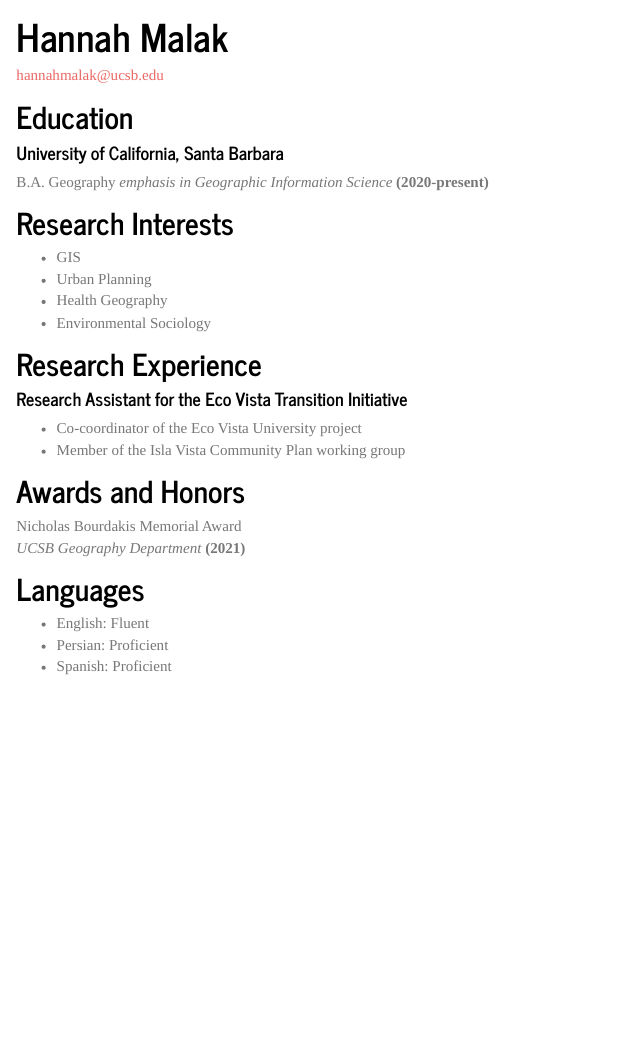
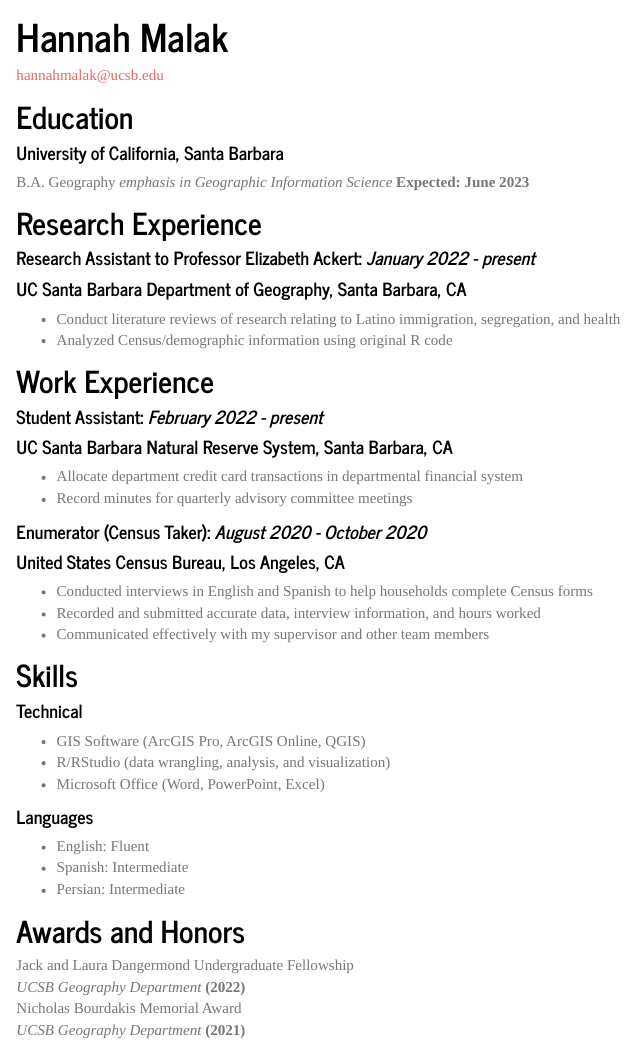
Before and after one commit to hannahmalak/hannahmalak.github.io, an R Markdown document (cv.rmd): the page in a window 1100 px wide, from 80 px down. The pictures show the output file cv.html that the author committed with the source, opened offline; library style sheets and scripts come from the installed R packages.

Commit message:
added updated CV and small corrections

```diff
--- a/cv.rmd
+++ b/cv.rmd
@@ -6,23 +6,38 @@ hannahmalak@ucsb.edu
 
 ## Education
 #### University of California, Santa Barbara
-B.A. Geography *emphasis in Geographic Information Science* **(2020-present)**
-
-## Research Interests
-- GIS
-- Urban Planning
-- Health Geography
-- Environmental Sociology
+B.A. Geography *emphasis in Geographic Information Science* **Expected: June 2023**
 
 ## Research Experience
-#### Research Assistant for the Eco Vista Transition Initiative
-- Co-coordinator of the Eco Vista University project
-- Member of the Isla Vista Community Plan working group
+#### Research Assistant to Professor Elizabeth Ackert:	*January 2022 - present*
+#### UC Santa Barbara Department of Geography, Santa Barbara, CA
+- Conduct literature reviews of research relating to Latino immigration, segregation, and health
+- Analyzed Census/demographic information using original R code
+
+
+## Work Experience
+#### Student Assistant: *February 2022 - present*
+#### UC Santa Barbara Natural Reserve System, Santa Barbara, CA
+- Allocate department credit card transactions in departmental financial system
+- Record minutes for quarterly advisory committee meetings
+
+#### Enumerator (Census Taker): *August 2020 - October 2020*
+#### United States Census Bureau, Los Angeles, CA
+- Conducted interviews in English and Spanish to help households complete Census forms
+- Recorded and submitted accurate data, interview information, and hours worked
+- Communicated effectively with my supervisor and other team members
+
+## Skills
+#### Technical
+- GIS Software (ArcGIS Pro, ArcGIS Online, QGIS)
+- R/RStudio (data wrangling, analysis, and visualization)
+- Microsoft Office (Word, PowerPoint, Excel)
+
+#### Languages
+- English: Fluent
+- Spanish: Intermediate
+- Persian: Intermediate
 
 ## Awards and Honors
+Jack and Laura Dangermond Undergraduate Fellowship <br /> *UCSB Geography Department* **(2022)** <br />
 Nicholas Bourdakis Memorial Award <br /> *UCSB Geography Department* **(2021)**
-
-## Languages
-- English: Fluent
-- Persian: Proficient
-- Spanish: Proficient
```
Also changed, not shown: index.rmd (+2 -2 lines), cv.html, geog-13-labs/lab-02.html (deleted), geog-w12/index.html (deleted), geog-w12/map.html (deleted), img/lab-02.png (deleted), img/lab-03.png (deleted), img/lab-04.png (deleted), index.html, 4 other files.
